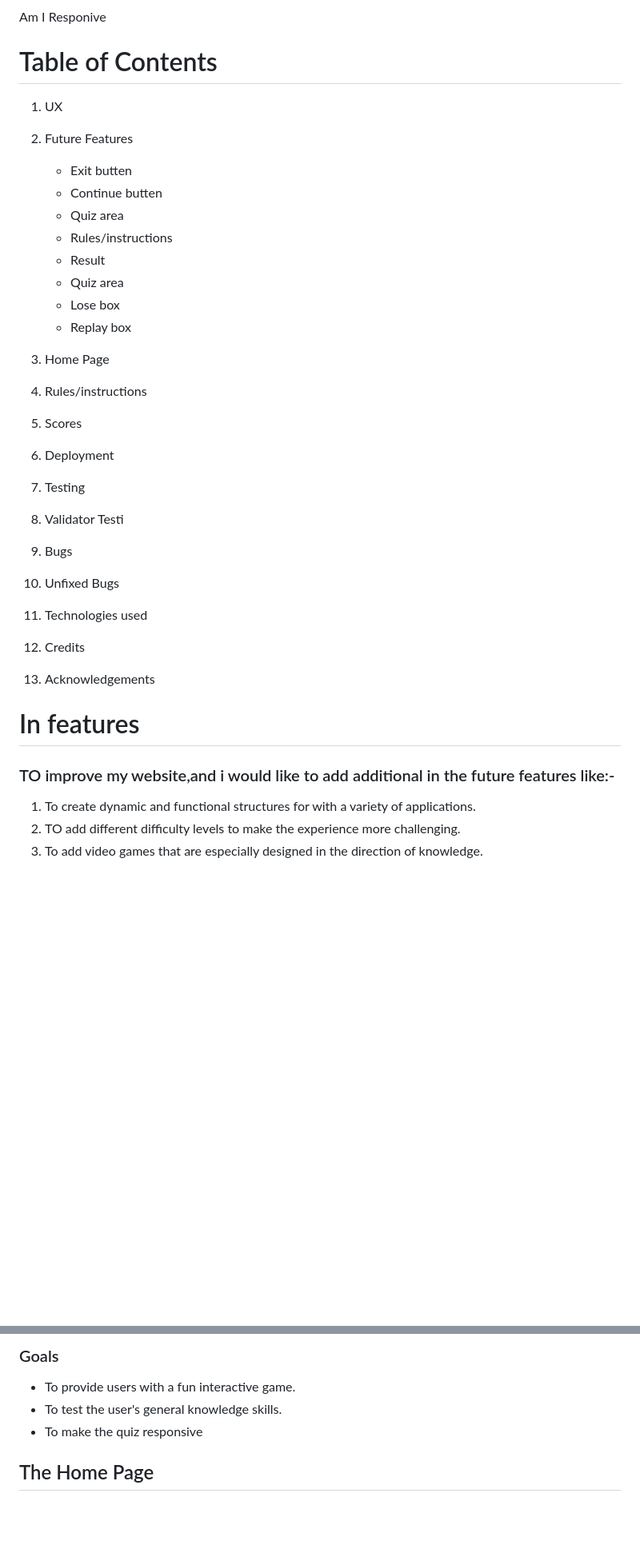
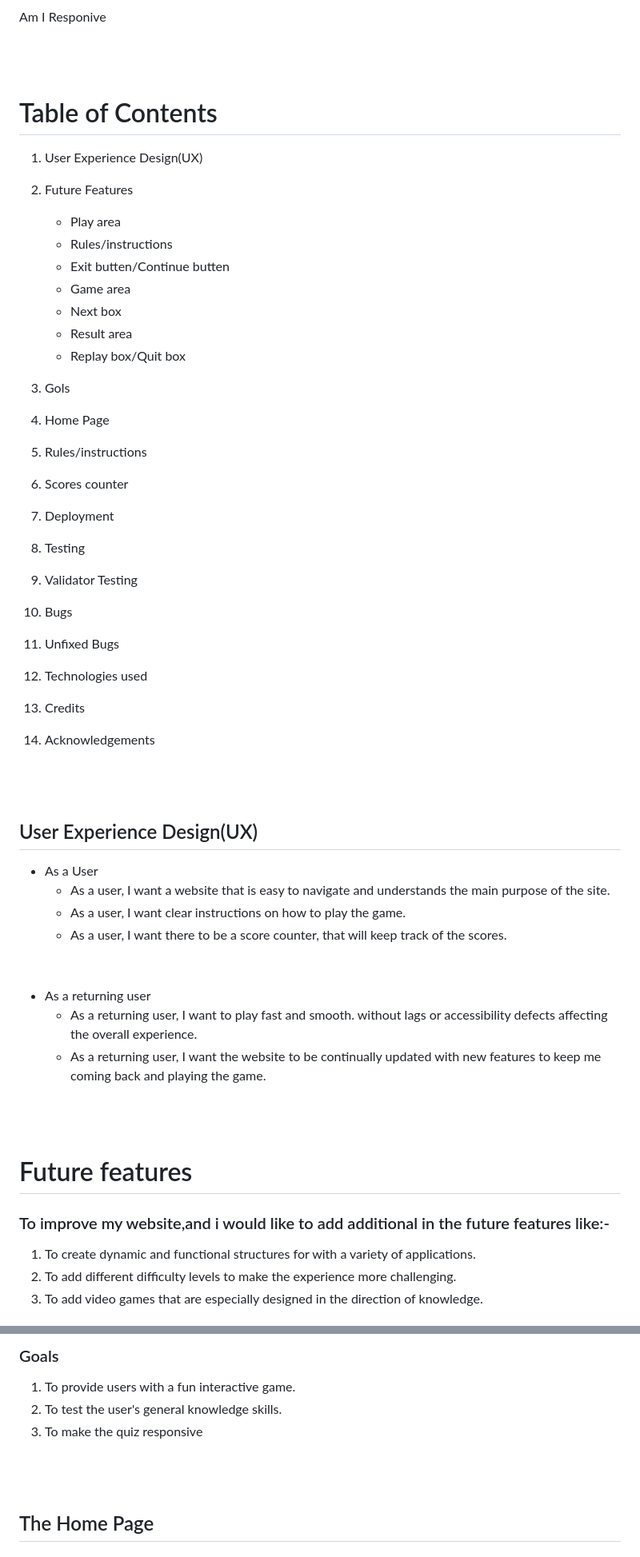
Before and after one commit to SuzanDewitz/Computer-Quiz-Game-portfolio-project, a Markdown page: README.md, 2 parts joined by grey strips. Shown: that part at 80% size. Drawn GitHub-style; blank space fills up the shorter version.

```diff
--- a/README.md
+++ b/README.md
@@ -21,35 +20,57 @@
 Am I Responive
 
 
-# Table of Contents
- 1. UX
- 2. Future Features
-
-     * Exit butten
-     * Continue butten
-     * Quiz area
-     * Rules/instructions
-     * Result
-     * Quiz area
-     * Lose box
-     * Replay box
+<br>
+<br>
 
 
-2. Home Page
-3. Rules/instructions
-4. Scores
-5. Deployment
-6. Testing
-6. Validator Testi
-7. Bugs
-8. Unfixed Bugs
-9. Technologies used
-11. Credits
-12. Acknowledgements
+# Table of Contents
+ 1. User Experience Design(UX)
+ 2. Future Features
+     * Play area
+     * Rules/instructions
+     * Exit butten/Continue butten
+     * Game area
+     * Next box
+     * Result area
+     * Replay box/Quit box
 
-# In features
 
-### TO  improve my website,and i would like to add additional in the future features like:-
+2. Gols
+3. Home Page
+4. Rules/instructions
+5. Scores counter
+6. Deployment
+7. Testing
+8. Validator Testing
+9. Bugs
+10. Unfixed Bugs
+11. Technologies used
+12. Credits
+13. Acknowledgements
+
+
+  <br>
+  <br>
+
+## User Experience Design(UX)
+  * As a User
+     * As a user, I want a website that is easy to navigate and understands the main
+       purpose of the site.
+     * As a user, I want clear instructions on how to play the game.
+      * As a user, I want there to be a score counter, that will keep track of the scores.
+       <br>
+       <br>
+   * As a returning user
+      * As a returning user, I want to play fast and smooth. without lags or accessibility defects affecting the overall experience.
+      * As a returning user, I want the website to be continually updated with new features to keep me coming back and playing the game.
+
+<br>
+<br>
+
+# Future features
+
+### To  improve my website,and i would like to add additional in the future features like:-
 1. To create dynamic and functional structures for with a variety of applications.
-2. TO add different difficulty levels to make the experience more challenging.
+2. To add different difficulty levels to make the experience more challenging.
 3. To add video games  that are especially designed in the direction of knowledge.
@@ -56,8 +79,13 @@ Am I Responive
 
-### Goals
-- To provide users with a fun interactive game.
-- To test the user's general knowledge skills.
-- To make the quiz responsive
+###  Goals
+1. To provide users with a fun interactive game.
+2. To test the user's general knowledge skills.
+3. To make the quiz responsive
+
+<br>
+<br>
+
+
 
 ## The Home Page
 #### When the user opens the webpage, the website with"Let's play" logo is the first page that will catch their attention.It is large and stands out as it identifies the game to them immediately.As soon as they see the logo page they will immediately know what it is that they are going to play once they open the webpage.
```
Also changed, not shown: other parts of README.md (+5 -3 lines), assets/images/project 2 responsive jav (2).png (deleted), assets/images/time off.jpg (added), assets/images/time on.jpg (added).
